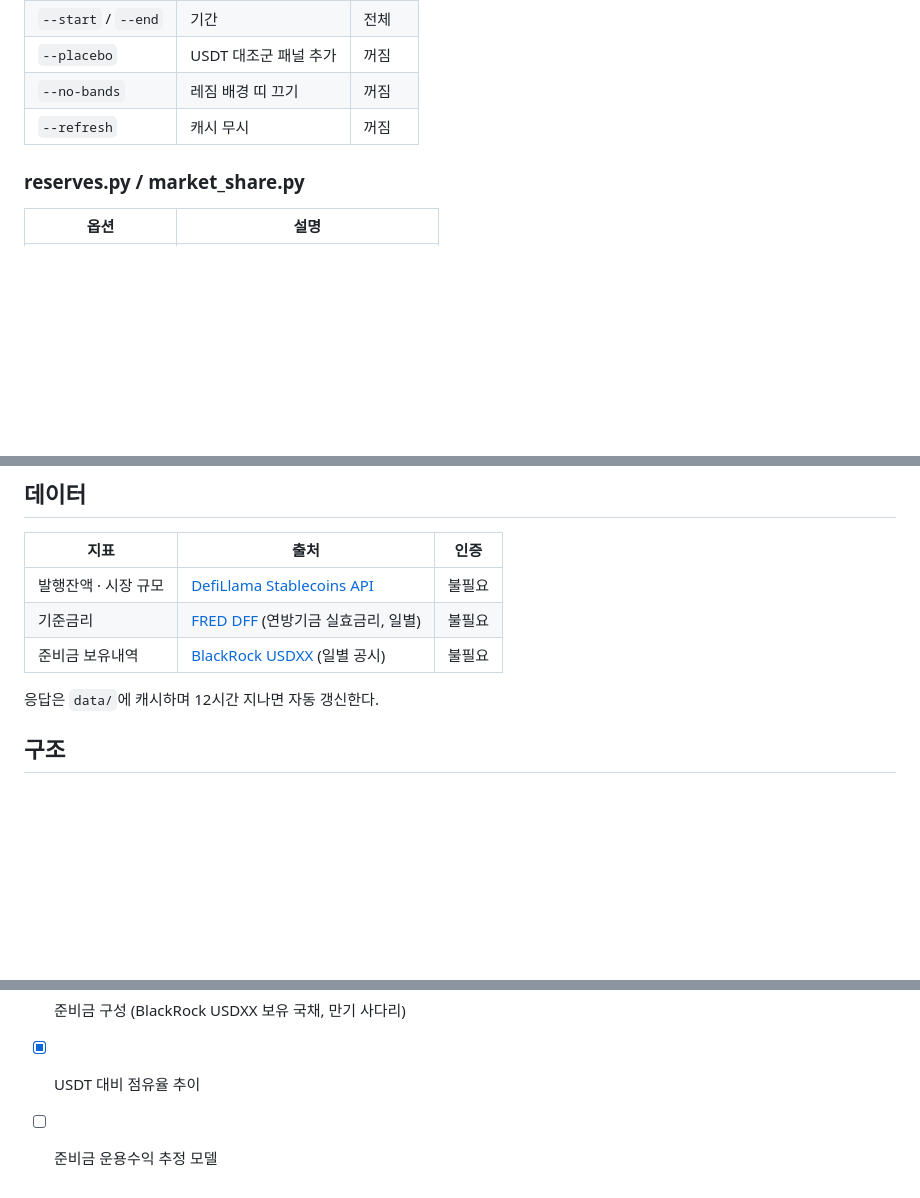
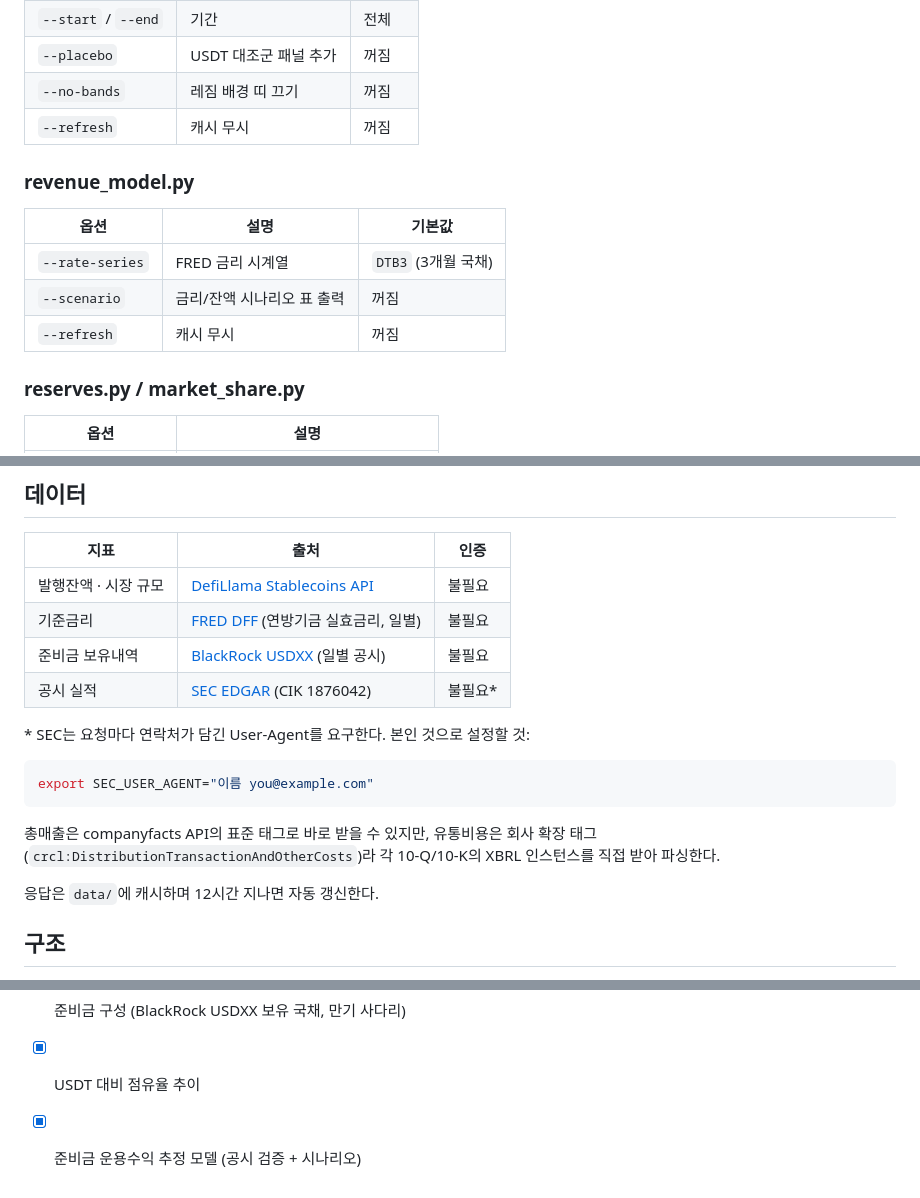
Before and after one commit to gwonyongjin94-ui/Circle-Revenue-structure, a Markdown page: README.md, 3 parts joined by grey strips. Rendered like a GitHub page; blank space fills up the shorter version.

````diff
--- a/README.md
+++ b/README.md
@@ -138,6 +183,14 @@ python3 -m venv .venv
 | `--no-bands` | 레짐 배경 띠 끄기 | 꺼짐 |
 | `--refresh` | 캐시 무시 | 꺼짐 |
 
+### revenue_model.py
+
+| 옵션 | 설명 | 기본값 |
+|---|---|---|
+| `--rate-series` | FRED 금리 시계열 | `DTB3` (3개월 국채) |
+| `--scenario` | 금리/잔액 시나리오 표 출력 | 꺼짐 |
+| `--refresh` | 캐시 무시 | 꺼짐 |
+
 ### reserves.py / market_share.py
 
 | 옵션 | 설명 |
@@ -171,6 +224,17 @@ EURC는 유로 페그라 원화 단위가 다르므로, 비교 가능하도록 A
 | 발행잔액 · 시장 규모 | [DefiLlama Stablecoins API](https://defillama.com/stablecoins) | 불필요 |
 | 기준금리 | [FRED DFF](https://fred.stlouisfed.org/series/DFF) (연방기금 실효금리, 일별) | 불필요 |
 | 준비금 보유내역 | [BlackRock USDXX](https://www.blackrock.com/cash/en-us/products/329365/circle-reserve-fund) (일별 공시) | 불필요 |
+| 공시 실적 | [SEC EDGAR](https://www.sec.gov/cgi-bin/browse-edgar?action=getcompany&CIK=0001876042) (CIK 1876042) | 불필요* |
+
+\* SEC는 요청마다 연락처가 담긴 User-Agent를 요구한다. 본인 것으로 설정할 것:
+
+```bash
+export SEC_USER_AGENT="이름 you@example.com"
+```
+
+총매출은 companyfacts API의 표준 태그로 바로 받을 수 있지만, 유통비용은
+회사 확장 태그(`crcl:DistributionTransactionAndOtherCosts`)라 각 10-Q/10-K의
+XBRL 인스턴스를 직접 받아 파싱한다.
 
 응답은 `data/`에 캐시하며 12시간 지나면 자동 갱신한다.
 
@@ -190,4 +255,4 @@ EURC는 유로 페그라 원화 단위가 다르므로, 비교 가능하도록 A
 - [x] 기준금리 오버레이 — 금리와 발행잔액의 관계 검증 (대조군 포함)
 - [x] 준비금 구성 (BlackRock USDXX 보유 국채, 만기 사다리)
 - [x] USDT 대비 점유율 추이
-- [ ] 준비금 운용수익 추정 모델
+- [x] 준비금 운용수익 추정 모델 (공시 검증 + 시나리오)
````
Also changed, not shown: other parts of README.md (+46 -0 lines), assets/revenue_model.png (added), 2 other files.
